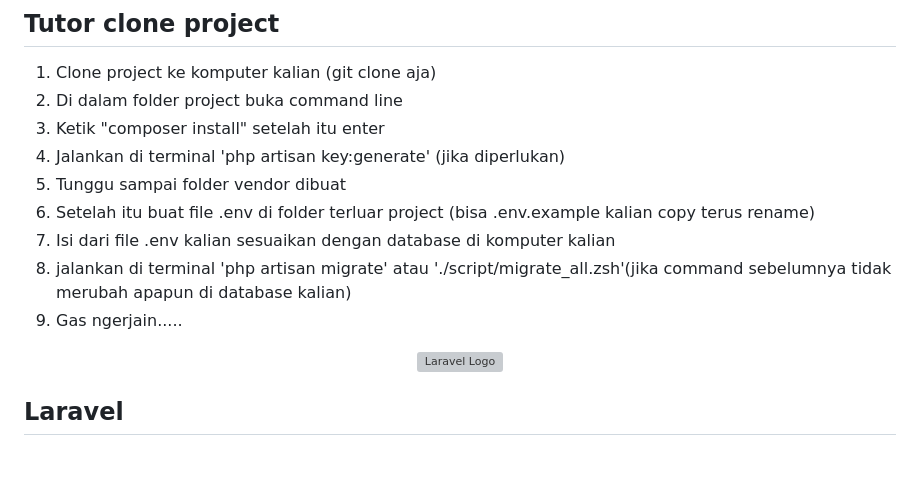
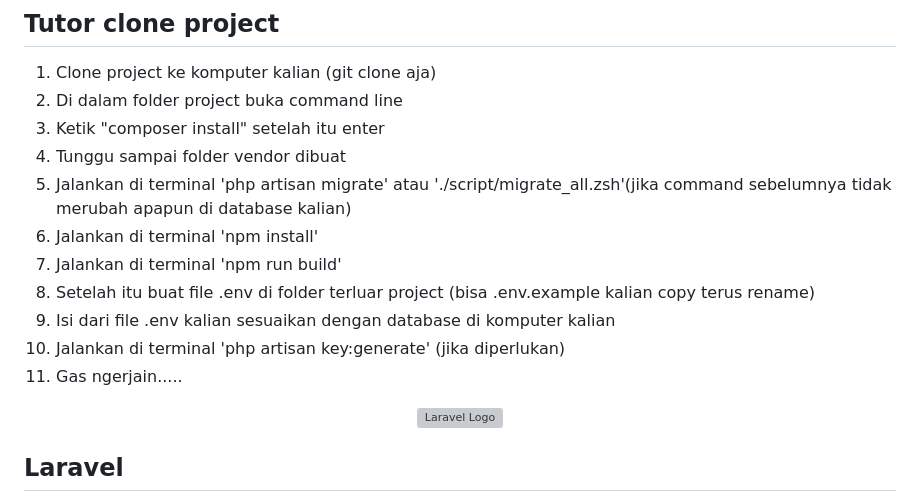
Before and after one commit to ghazafm/richdjoe-barbershops-website, a Markdown page: README.md, the part around the change. Rendered like a GitHub page; blank space fills up the shorter version; grey boxes are pictures that could not be loaded.

```diff
--- a/README.md
+++ b/README.md
@@ -2,12 +2,14 @@
 1. Clone project ke komputer kalian (git clone aja)
 2. Di dalam folder project buka command line
 3. Ketik "composer install" setelah itu enter
-4. Jalankan di terminal 'php artisan key:generate' (jika diperlukan)
 5. Tunggu sampai folder vendor dibuat
-6. Setelah itu buat file .env di folder terluar project (bisa .env.example kalian copy terus rename)
-7. Isi dari file .env kalian sesuaikan dengan database di komputer kalian
-8. jalankan di terminal 'php artisan migrate' atau './script/migrate_all.zsh'(jika command sebelumnya tidak merubah apapun di database kalian)
-9. Gas ngerjain.....
+6. Jalankan di terminal 'php artisan migrate' atau './script/migrate_all.zsh'(jika command sebelumnya tidak merubah apapun di database kalian)
+7. Jalankan di terminal 'npm install'
+8. Jalankan di terminal 'npm run build'
+9. Setelah itu buat file .env di folder terluar project (bisa .env.example kalian copy terus rename)
+10. Isi dari file .env kalian sesuaikan dengan database di komputer kalian
+11. Jalankan di terminal 'php artisan key:generate' (jika diperlukan)
+12. Gas ngerjain.....
 
 <p align="center"><a href="https://github.com/ghazafm" target="_blank"><img src="https://i.pinimg.com/originals/41/7e/be/417ebee986aec41629278b1e04cfbfe9.gif" width="400" alt="Laravel Logo"></a></p>
 
```
